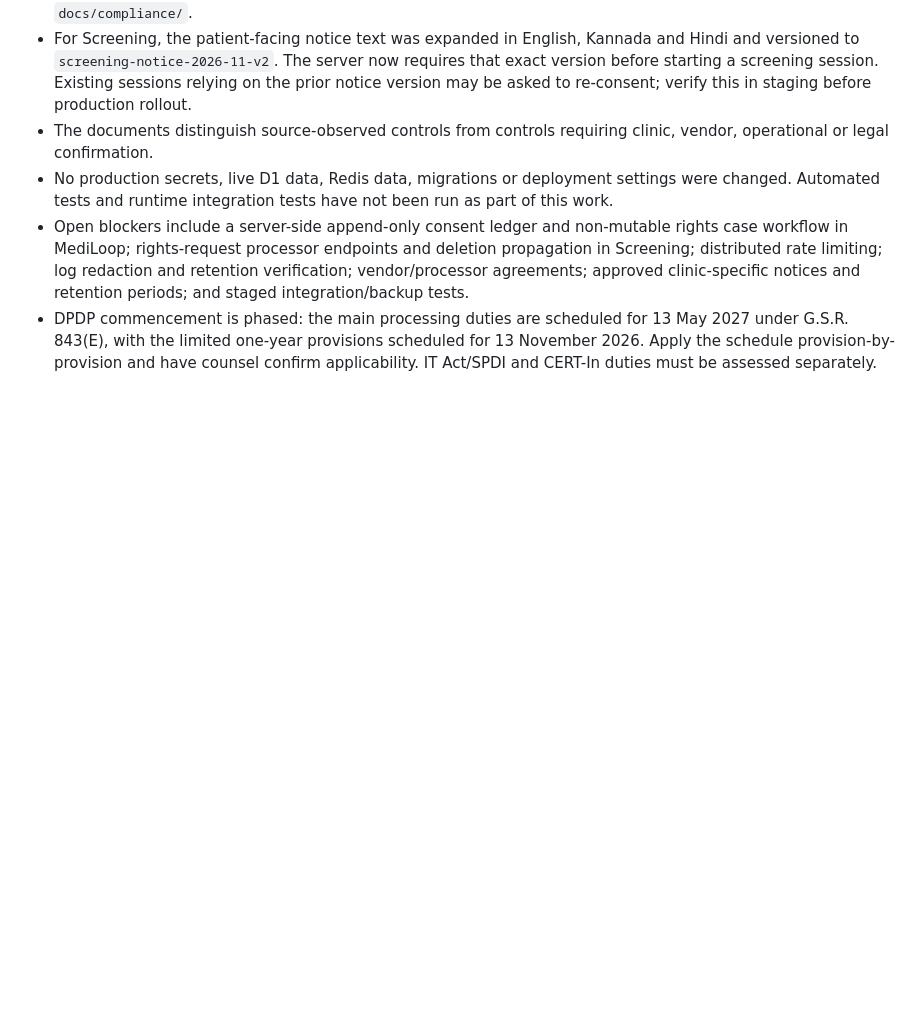
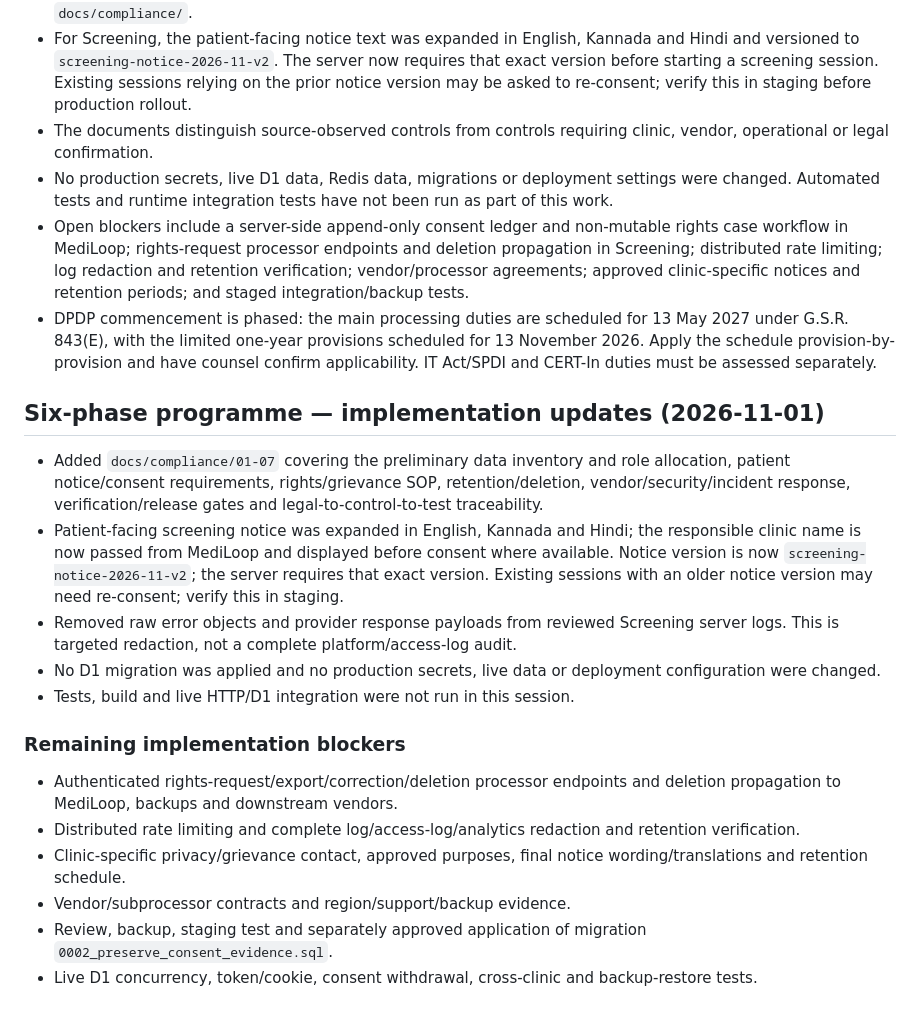
Before and after one commit to tulasi68/ai-clinical-screening, a Markdown page: docs/compliance-hardening-status.md, the part around the change. Drawn GitHub-style; blank space fills up the shorter version.

Commit message:
docs: update compliance programme implementation status

```diff
--- a/docs/compliance-hardening-status.md
+++ b/docs/compliance-hardening-status.md
@@ -123,3 +123,20 @@ These findings were source-reviewed only; no runtime tests, D1 migration, deploy
 - No production secrets, live D1 data, Redis data, migrations or deployment settings were changed. Automated tests and runtime integration tests have not been run as part of this work.
 - Open blockers include a server-side append-only consent ledger and non-mutable rights case workflow in MediLoop; rights-request processor endpoints and deletion propagation in Screening; distributed rate limiting; log redaction and retention verification; vendor/processor agreements; approved clinic-specific notices and retention periods; and staged integration/backup tests.
 - DPDP commencement is phased: the main processing duties are scheduled for 13 May 2027 under G.S.R. 843(E), with the limited one-year provisions scheduled for 13 November 2026. Apply the schedule provision-by-provision and have counsel confirm applicability. IT Act/SPDI and CERT-In duties must be assessed separately.
+
+
+## Six-phase programme — implementation updates (2026-11-01)
+
+- Added `docs/compliance/01-07` covering the preliminary data inventory and role allocation, patient notice/consent requirements, rights/grievance SOP, retention/deletion, vendor/security/incident response, verification/release gates and legal-to-control-to-test traceability.
+- Patient-facing screening notice was expanded in English, Kannada and Hindi; the responsible clinic name is now passed from MediLoop and displayed before consent where available. Notice version is now `screening-notice-2026-11-v2`; the server requires that exact version. Existing sessions with an older notice version may need re-consent; verify this in staging.
+- Removed raw error objects and provider response payloads from reviewed Screening server logs. This is targeted redaction, not a complete platform/access-log audit.
+- No D1 migration was applied and no production secrets, live data or deployment configuration were changed.
+- Tests, build and live HTTP/D1 integration were not run in this session.
+
+### Remaining implementation blockers
+- Authenticated rights-request/export/correction/deletion processor endpoints and deletion propagation to MediLoop, backups and downstream vendors.
+- Distributed rate limiting and complete log/access-log/analytics redaction and retention verification.
+- Clinic-specific privacy/grievance contact, approved purposes, final notice wording/translations and retention schedule.
+- Vendor/subprocessor contracts and region/support/backup evidence.
+- Review, backup, staging test and separately approved application of migration `0002_preserve_consent_evidence.sql`.
+- Live D1 concurrency, token/cookie, consent withdrawal, cross-clinic and backup-restore tests.
```
